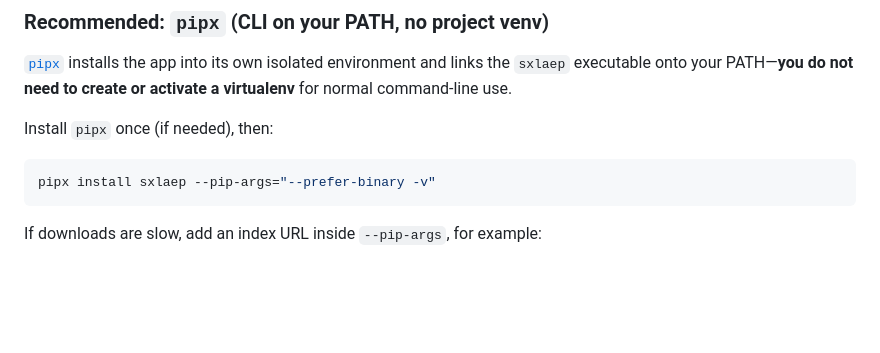
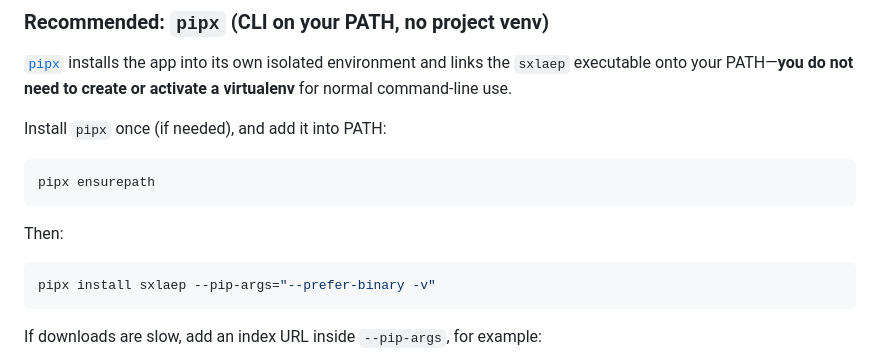
Before and after one commit to labxscut/sxLaep, a Markdown page: README.md, the part around one of its changes. Drawn GitHub-style; blank space fills up the shorter version.

````diff
--- a/README.md
+++ b/README.md
@@ -73,7 +73,13 @@ Requires **Python 3.9+**. Dependencies (`numpy`, `pandas`, `scikit-learn`, `xgbo
 
 [`pipx`](https://pypa.github.io/pipx/) installs the app into its own isolated environment and links the `sxlaep` executable onto your PATH—**you do not need to create or activate a virtualenv** for normal command-line use.
 
-Install `pipx` once (if needed), then:
+Install `pipx` once (if needed), and add it into PATH:
+
+```bash
+pipx ensurepath
+```
+
+Then:
 
 ```bash
 pipx install sxlaep --pip-args="--prefer-binary -v"
````
Also changed, not shown: other parts of README.md (+1 -1 lines).
